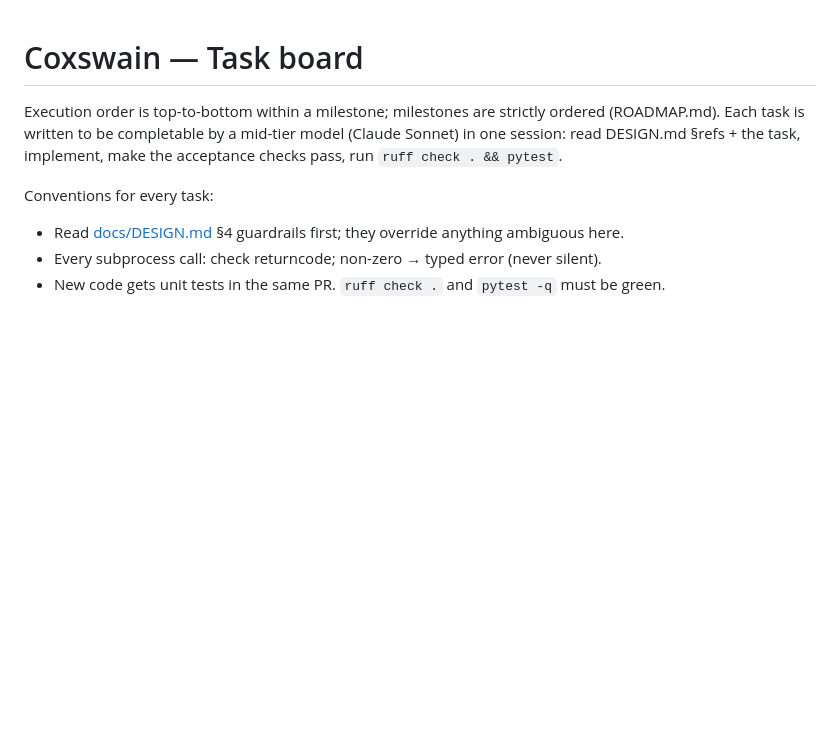
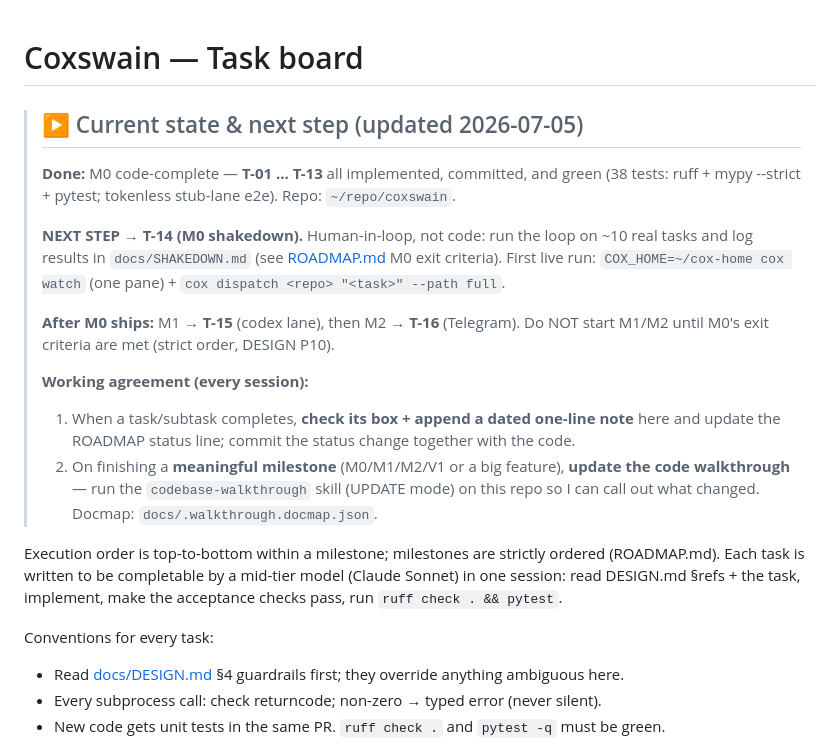
Before and after one commit to ManikantaR/coxswain, a Markdown page: TASKS.md, the part around one of its changes. Drawn GitHub-style; blank space fills up the shorter version.

```diff
--- a/TASKS.md
+++ b/TASKS.md
@@ -1,4 +1,24 @@
 # Coxswain — Task board
+
+<!-- ▶▶ RESUME HERE — a fresh session reads THIS block first. Keep it current. ▶▶ -->
+> ## ▶ Current state & next step  (updated 2026-07-05)
+>
+> **Done:** M0 code-complete — **T-01 … T-13** all implemented, committed, and green
+> (38 tests: ruff + mypy --strict + pytest; tokenless stub-lane e2e). Repo: `~/repo/coxswain`.
+>
+> **NEXT STEP → T-14 (M0 shakedown).** Human-in-loop, not code: run the loop on ~10 real tasks and
+> log results in `docs/SHAKEDOWN.md` (see [ROADMAP.md](docs/ROADMAP.md) M0 exit criteria). First
+> live run: `COX_HOME=~/cox-home cox watch` (one pane) + `cox dispatch <repo> "<task>" --path full`.
+>
+> **After M0 ships:** M1 → **T-15** (codex lane), then M2 → **T-16** (Telegram). Do NOT start
+> M1/M2 until M0's exit criteria are met (strict order, DESIGN P10).
+>
+> **Working agreement (every session):**
+> 1. When a task/subtask completes, **check its box + append a dated one-line note** here and update
+>    the ROADMAP status line; commit the status change together with the code.
+> 2. On finishing a **meaningful milestone** (M0/M1/M2/V1 or a big feature), **update the code
+>    walkthrough** — run the `codebase-walkthrough` skill (UPDATE mode) on this repo so I can call
+>    out what changed. Docmap: `docs/.walkthrough.docmap.json`.
 
 Execution order is top-to-bottom within a milestone; milestones are strictly
 ordered (ROADMAP.md). Each task is written to be completable by a mid-tier
```
Also changed, not shown: other parts of TASKS.md (+32 -32 lines), docs/ROADMAP.md (+4 -0 lines).
